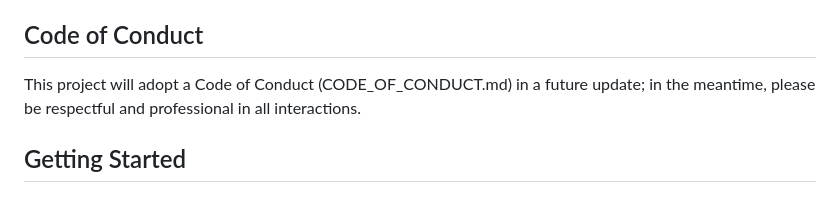
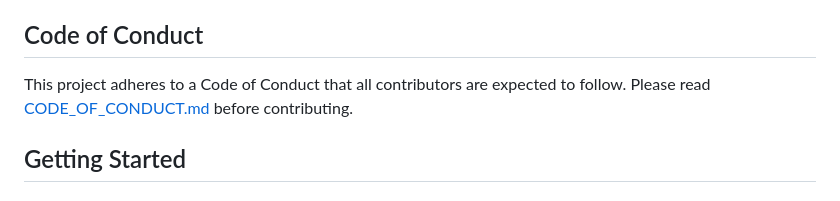
Before and after one commit to patrickgaskill/mtg, a Markdown page: CONTRIBUTING.md, the part around the change. Drawn GitHub-style.

Commit message:
docs: restore CODE_OF_CONDUCT.md reference
Now that CODE_OF_CONDUCT.md has been added, update CONTRIBUTING.md
to properly reference it.

```diff
--- a/CONTRIBUTING.md
+++ b/CONTRIBUTING.md
@@ -4,7 +4,7 @@ Thank you for considering contributing to this project! We welcome contributions
 
 ## Code of Conduct
 
-This project will adopt a Code of Conduct (CODE_OF_CONDUCT.md) in a future update; in the meantime, please be respectful and professional in all interactions.
+This project adheres to a Code of Conduct that all contributors are expected to follow. Please read [CODE_OF_CONDUCT.md](CODE_OF_CONDUCT.md) before contributing.
 
 ## Getting Started
 
```
